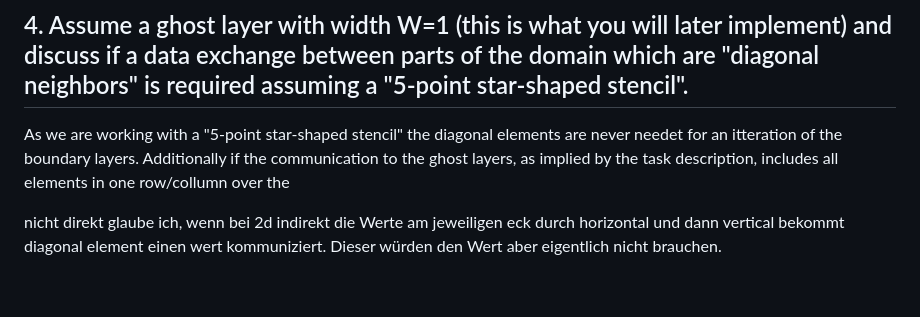
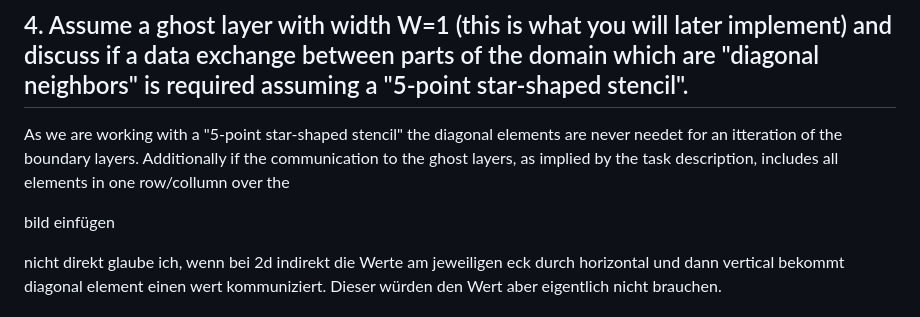
Before and after one commit to theo-dorfner/nssc2ex1, a Markdown page: Task1.md, the part around the change. Rendered like a GitHub page; blank space fills up the shorter version.

Commit message:
answers added test

```diff
--- a/Task1.md
+++ b/Task1.md
@@ -66,6 +66,8 @@ if updates less frequent --> results can differ?
 
 As we are working with a "5-point star-shaped stencil" the diagonal elements are never needet for an itteration of the boundary layers. Additionally if the communication to the ghost layers, as implied by the task description, includes all elements in one row/collumn over the
 
+bild einfügen
+
 nicht direkt glaube ich, wenn bei 2d indirekt die Werte am jeweiligen eck durch horizontal und dann vertical bekommt diagonal element einen wert kommuniziert. Dieser würden den Wert aber eigentlich nicht brauchen.
 
 
```
